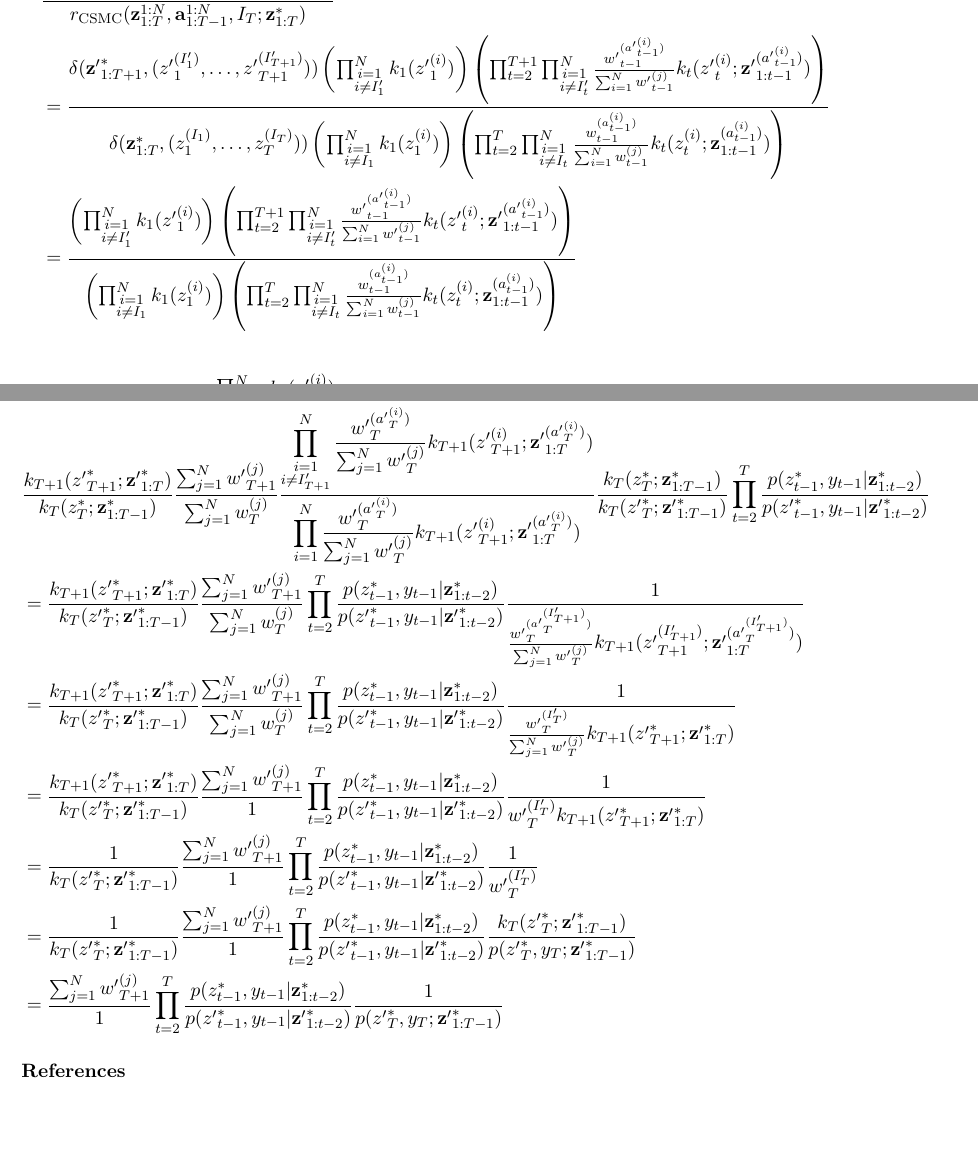
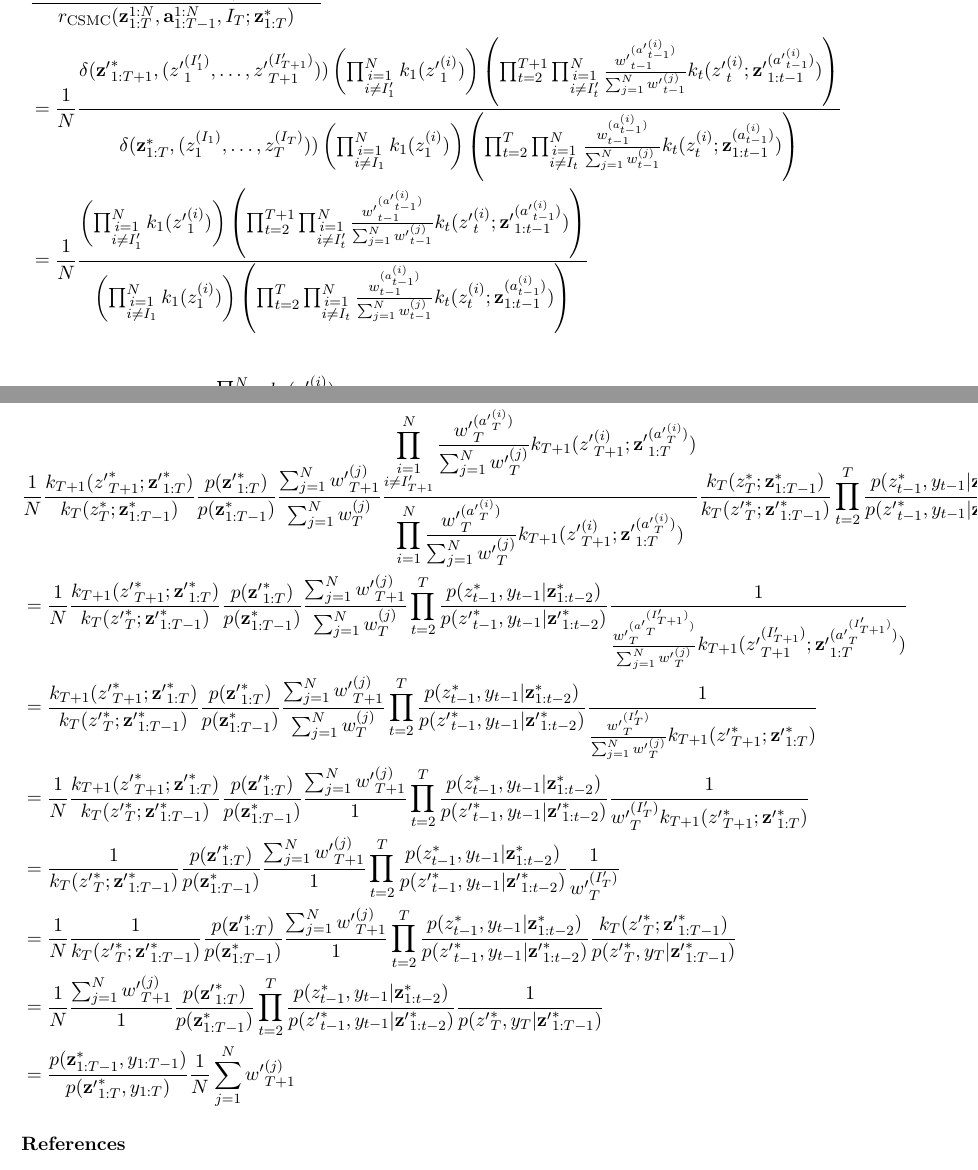
Before and after one commit to probcomp/GenPseudoMarginal.jl, a LaTeX document (docs/smc.tex): two parts of pages 5 and 7 of 7, joined at a grey line, cut so that both start at the same text, the shorter picture padded with empty space. Compiled offline with pdfLaTeX.

Commit message:
checkpoint

```diff
--- a/docs/smc.tex
+++ b/docs/smc.tex
@@ -206,22 +207,22 @@ The weight is then:
 \begin{align*}
 & \frac{r_{\mathrm{CSMC}}({\z'}_{1:T+1}^{1:N}, {\abold'}_{1:T}^{1:N}, I_{T+1}'; {\z'}_{1:T+1}^*)}
 {r_{\mathrm{CSMC}}(\z_{1:T}^{1:N}, \abold_{1:T-1}^{1:N}, I_T; \z_{1:T}^*)}\\
-&= \frac{
+&= \frac{1}{N} \frac{
 \delta({\z'}_{1:T+1}^*,  ({z'}_1^{(I'_1)}, \ldots, {z'}_{T+1}^{(I'_{T+1})}))
         \left( \prod_{\substack{i=1\\i \ne I'_1}}^N k_1({z'}_1^{(i)}) \right)
-        \left( \prod_{t=2}^{T+1} \prod_{\substack{i=1\\i \ne I'_t}}^N \frac{{w'}_{t-1}^{({a'}_{t-1}^{(i)})}}{\sum_{i=1}^N {w'}_{t-1}^{(j)}} k_t({z'}_t^{(i)}; {\z'}_{1:t-1}^{({a'}_{t-1}^{(i)})} )\right)
+        \left( \prod_{t=2}^{T+1} \prod_{\substack{i=1\\i \ne I'_t}}^N \frac{{w'}_{t-1}^{({a'}_{t-1}^{(i)})}}{\sum_{j=1}^N {w'}_{t-1}^{(j)}} k_t({z'}_t^{(i)}; {\z'}_{1:t-1}^{({a'}_{t-1}^{(i)})} )\right)
 }
 {
 \delta(\z_{1:T}^*,  (z_1^{(I_1)}, \ldots, z_T^{(I_T)}))
         \left( \prod_{\substack{i=1\\i \ne I_1}}^N k_1(z_1^{(i)}) \right)
-        \left( \prod_{t=2}^T \prod_{\substack{i=1\\i \ne I_t}}^N \frac{w_{t-1}^{(a_{t-1}^{(i)})}}{\sum_{i=1}^N w_{t-1}^{(j)}} k_t(z_t^{(i)}; \z_{1:t-1}^{(a_{t-1}^{(i)})} )\right)
+        \left( \prod_{t=2}^T \prod_{\substack{i=1\\i \ne I_t}}^N \frac{w_{t-1}^{(a_{t-1}^{(i)})}}{\sum_{j=1}^N w_{t-1}^{(j)}} k_t(z_t^{(i)}; \z_{1:t-1}^{(a_{t-1}^{(i)})} )\right)
 }\\
-&= \frac{
+&= \frac{1}{N} \frac{
         \left( \prod_{\substack{i=1\\i \ne I'_1}}^N k_1({z'}_1^{(i)}) \right)
-        \left( \prod_{t=2}^{T+1} \prod_{\substack{i=1\\i \ne I'_t}}^N \frac{{w'}_{t-1}^{({a'}_{t-1}^{(i)})}}{\sum_{i=1}^N {w'}_{t-1}^{(j)}} k_t({z'}_t^{(i)}; {\z'}_{1:t-1}^{({a'}_{t-1}^{(i)})} )\right)
+        \left( \prod_{t=2}^{T+1} \prod_{\substack{i=1\\i \ne I'_t}}^N \frac{{w'}_{t-1}^{({a'}_{t-1}^{(i)})}}{\sum_{j=1}^N {w'}_{t-1}^{(j)}} k_t({z'}_t^{(i)}; {\z'}_{1:t-1}^{({a'}_{t-1}^{(i)})} )\right)
 }{
         \left( \prod_{\substack{i=1\\i \ne I_1}}^N k_1(z_1^{(i)}) \right)
-        \left( \prod_{t=2}^T \prod_{\substack{i=1\\i \ne I_t}}^N \frac{w_{t-1}^{(a_{t-1}^{(i)})}}{\sum_{i=1}^N w_{t-1}^{(j)}} k_t(z_t^{(i)}; \z_{1:t-1}^{(a_{t-1}^{(i)})} )\right)
+        \left( \prod_{t=2}^T \prod_{\substack{i=1\\i \ne I_t}}^N \frac{w_{t-1}^{(a_{t-1}^{(i)})}}{\sum_{j=1}^N w_{t-1}^{(j)}} k_t(z_t^{(i)}; \z_{1:t-1}^{(a_{t-1}^{(i)})} )\right)
 }
 \end{align*}
 
@@ -348,6 +352,7 @@ k_{T+1}({z'}_{T+1}^*; {\z'}_{1:T}^*)
 }{
 k_T({z'}_T^*; {\z'}_{1:T-1}^*)
 }
+\frac{p({\z'}_{1:T}^*)}{p({\z}_{1:T-1}^*)}
 \frac{
 \sum_{j=1}^N {w'}_{T+1}^{(j)}
 }{
@@ -357,11 +362,14 @@ k_T({z'}_T^*; {\z'}_{1:T-1}^*)
 \frac{1}{
 \frac{{w'}_{T}^{(I_T')}}{\sum_{j=1}^N {w'}_{T}^{(j)}} k_{T+1}({z'}_{T+1}^{*}; {\z'}_{1:T}^{*} )
 }\\
-&= \frac{
+&=
+\frac{1}{N}
+\frac{
 k_{T+1}({z'}_{T+1}^*; {\z'}_{1:T}^*)
 }{
 k_T({z'}_T^*; {\z'}_{1:T-1}^*)
 }
+\frac{p({\z'}_{1:T}^*)}{p({\z}_{1:T-1}^*)}
 \frac{
 \sum_{j=1}^N {w'}_{T+1}^{(j)}
 }{
@@ -376,6 +384,7 @@ k_T({z'}_T^*; {\z'}_{1:T-1}^*)
 }{
 k_T({z'}_T^*; {\z'}_{1:T-1}^*)
 }
+\frac{p({\z'}_{1:T}^*)}{p({\z}_{1:T-1}^*)}
 \frac{
 \sum_{j=1}^N {w'}_{T+1}^{(j)}
 }{
@@ -385,11 +394,14 @@ k_T({z'}_T^*; {\z'}_{1:T-1}^*)
 \frac{1}{
 {w'}_{T}^{(I_T')}
 }\\
-&= \frac{
+&=
+\frac{1}{N}
+\frac{
 1
 }{
 k_T({z'}_T^*; {\z'}_{1:T-1}^*)
 }
+\frac{p({\z'}_{1:T}^*)}{p({\z}_{1:T-1}^*)}
 \frac{
 \sum_{j=1}^N {w'}_{T+1}^{(j)}
 }{
@@ -399,20 +411,23 @@ k_T({z'}_T^*; {\z'}_{1:T-1}^*)
 \frac{
 k_T({z'}_{T}^*; {\z'}_{1:T-1}^*)
 }{
-p({z'}_{T}^*, y_T; {\z'}_{1:T-1}^*)
+p({z'}_{T}^*, y_T| {\z'}_{1:T-1}^*)
 }\\
 &=
+\frac{1}{N}
 \frac{
 \sum_{j=1}^N {w'}_{T+1}^{(j)}
 }{
 1
 }
+\frac{p({\z'}_{1:T}^*)}{p({\z}_{1:T-1}^*)}
 \prod_{t=2}^T \frac{p(z_{t-1}^*, y_{t-1} | {\z}_{1:t-2}^{*})}{p({z'}_{t-1}^*, y_{t-1} | {\z'}_{1:t-2}^*)}
 \frac{
 1
 }{
-p({z'}_{T}^*, y_T; {\z'}_{1:T-1}^*)
-}
+p({z'}_{T}^*, y_T| {\z'}_{1:T-1}^*)
+}\\
+&= \frac{p({\z}_{1:T-1}^*, y_{1:T-1})}{p({\z'}_{1:T}^*, y_{1:T})} \frac{1}{N} \sum_{j=1}^N {w'}_{T+1}^{(j)}
 \end{align*}
 
 % TODO explicitly relate to SMC^2
```
Also changed, not shown: docs/smc.tex (36 more changed lines).
